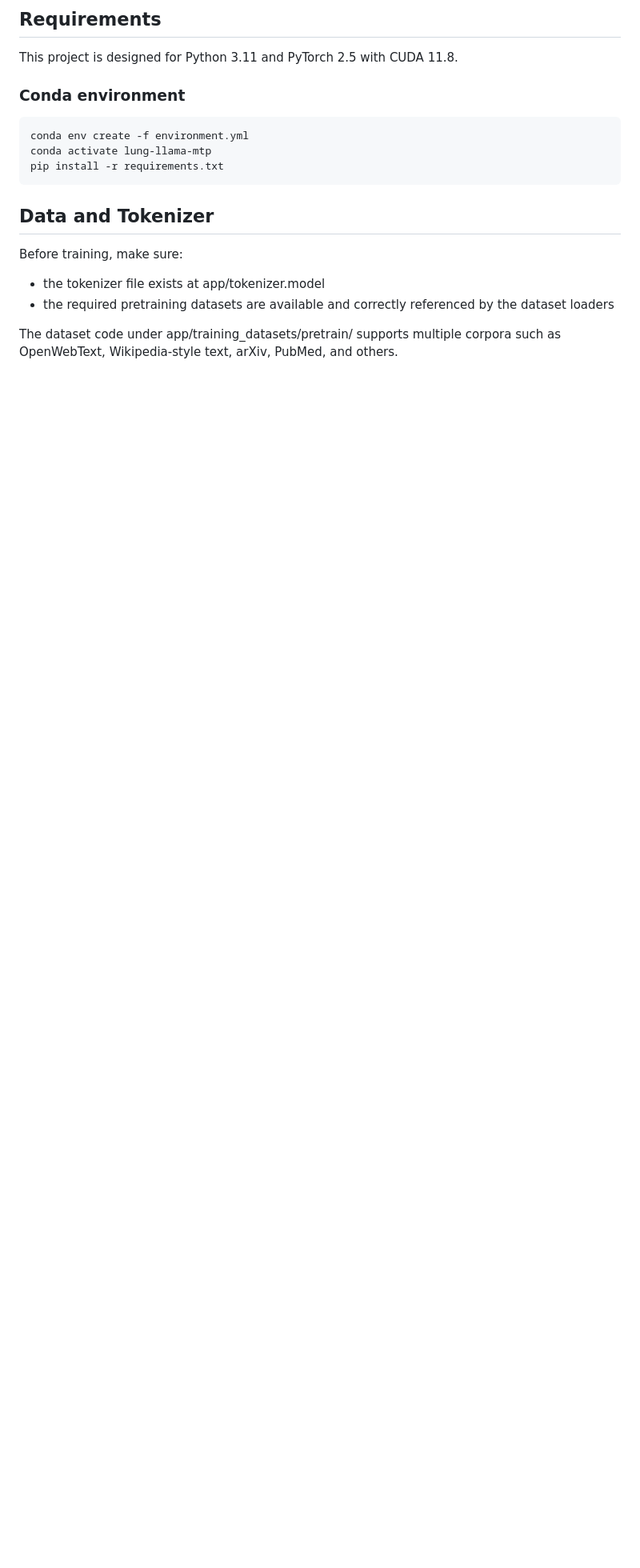
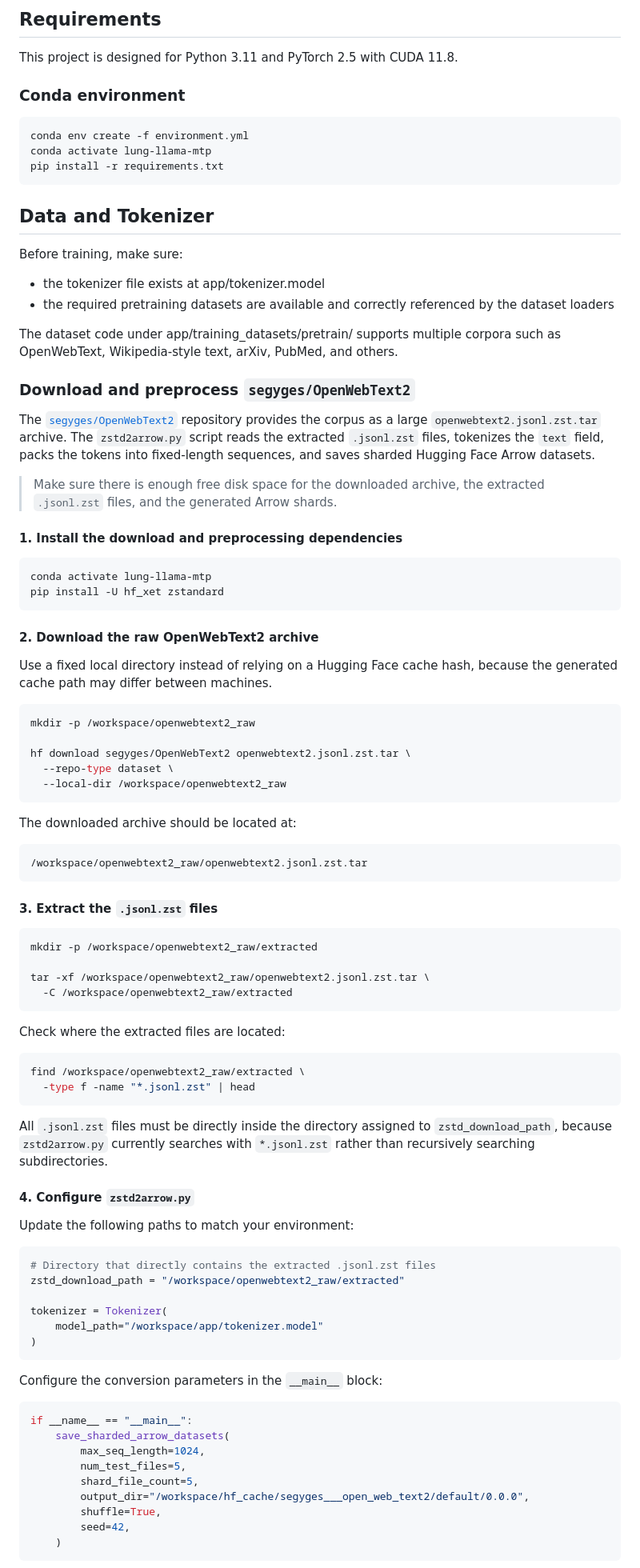
Before and after one commit to xdfg12456/llama-mtp, a Markdown page: README.md, the part around one of its changes. Shown at 80% size. GitHub-like rendering; blank space fills up the shorter version.

Commit message:
add owt download method

````diff
--- a/README.md
+++ b/README.md
@@ -45,3 +45,79 @@ Before training, make sure:
 
 The dataset code under app/training_datasets/pretrain/ supports multiple corpora such as OpenWebText, Wikipedia-style text, arXiv, PubMed, and others.
 
+### Download and preprocess `segyges/OpenWebText2`
+
+The [`segyges/OpenWebText2`](https://huggingface.co/datasets/segyges/OpenWebText2) repository provides the corpus as a large `openwebtext2.jsonl.zst.tar` archive. The `zstd2arrow.py` script reads the extracted `.jsonl.zst` files, tokenizes the `text` field, packs the tokens into fixed-length sequences, and saves sharded Hugging Face Arrow datasets.
+
+> Make sure there is enough free disk space for the downloaded archive, the extracted `.jsonl.zst` files, and the generated Arrow shards.
+
+#### 1. Install the download and preprocessing dependencies
+
+```bash
+conda activate lung-llama-mtp
+pip install -U hf_xet zstandard
+```
+
+#### 2. Download the raw OpenWebText2 archive
+
+Use a fixed local directory instead of relying on a Hugging Face cache hash, because the generated cache path may differ between machines.
+
+```bash
+mkdir -p /workspace/openwebtext2_raw
+
+hf download segyges/OpenWebText2 openwebtext2.jsonl.zst.tar \
+  --repo-type dataset \
+  --local-dir /workspace/openwebtext2_raw
+```
+
+The downloaded archive should be located at:
+
+```text
+/workspace/openwebtext2_raw/openwebtext2.jsonl.zst.tar
+```
+
+#### 3. Extract the `.jsonl.zst` files
+
+```bash
+mkdir -p /workspace/openwebtext2_raw/extracted
+
+tar -xf /workspace/openwebtext2_raw/openwebtext2.jsonl.zst.tar \
+  -C /workspace/openwebtext2_raw/extracted
+```
+
+Check where the extracted files are located:
+
+```bash
+find /workspace/openwebtext2_raw/extracted \
+  -type f -name "*.jsonl.zst" | head
+```
+
+All `.jsonl.zst` files must be directly inside the directory assigned to `zstd_download_path`, because `zstd2arrow.py` currently searches with `*.jsonl.zst` rather than recursively searching subdirectories.
+
+#### 4. Configure `zstd2arrow.py`
+
+Update the following paths to match your environment:
+
+```python
+# Directory that directly contains the extracted .jsonl.zst files
+zstd_download_path = "/workspace/openwebtext2_raw/extracted"
+
+tokenizer = Tokenizer(
+    model_path="/workspace/app/tokenizer.model"
+)
+```
+
+Configure the conversion parameters in the `__main__` block:
+
+```python
+if __name__ == "__main__":
+    save_sharded_arrow_datasets(
+        max_seq_length=1024,
+        num_test_files=5,
+        shard_file_count=5,
+        output_dir="/workspace/hf_cache/segyges___open_web_text2/default/0.0.0",
+        shuffle=True,
+        seed=42,
+    )
+```
+
````
Also changed, not shown: other parts of README.md (+49 -0 lines).
